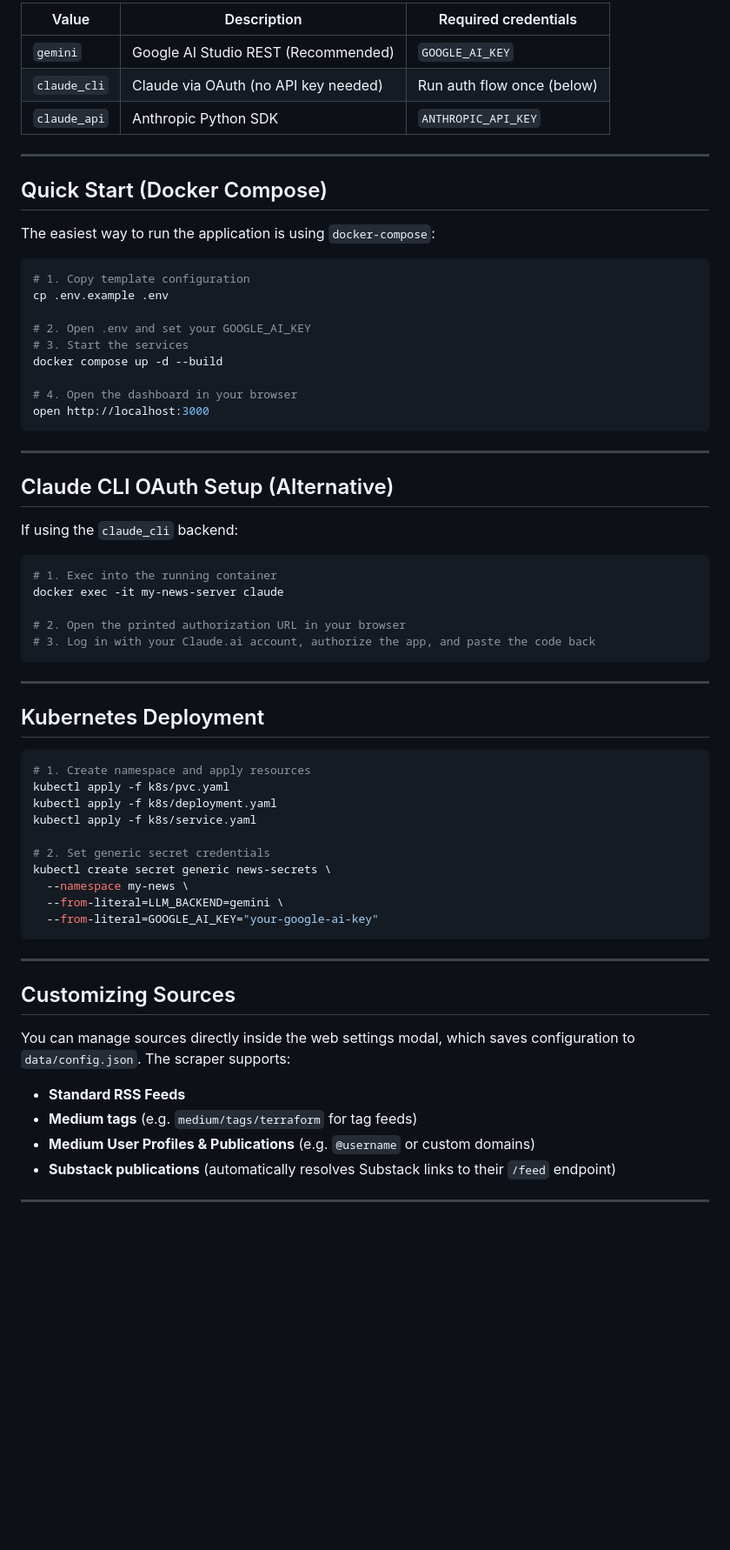
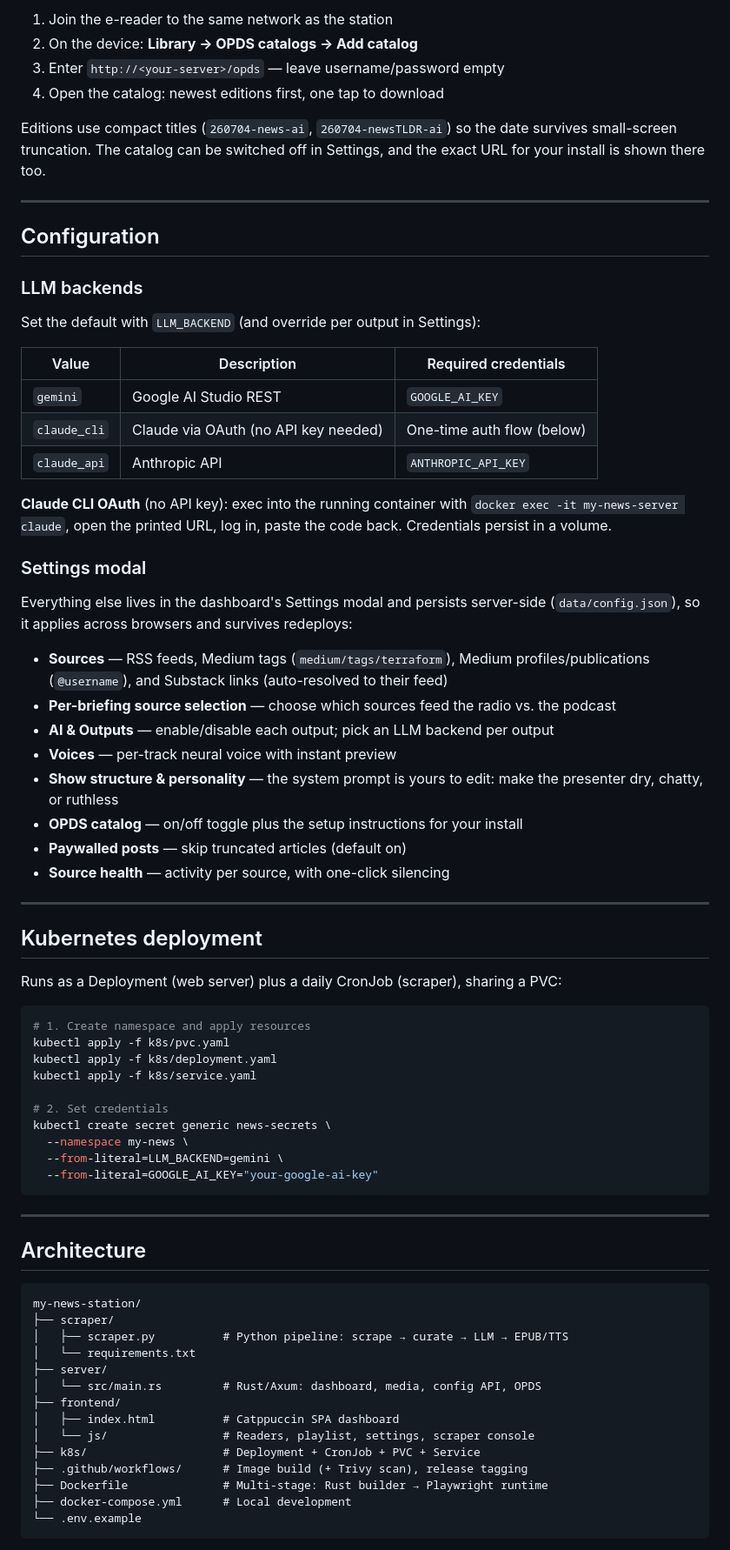
Before and after one commit to knowlesy/my-news-station, a Markdown page: README.md, the part around one of its changes. Shown at 87% size. Rendered like a GitHub page; blank space fills up the shorter version.

````diff
--- a/README.md
+++ b/README.md
@@ -44,45 +64,45 @@ Set `LLM_BACKEND` to one of:
 
-| Value        | Description                                | Required credentials         |
-|-------------|---------------------------------------------|------------------------------|
-| `gemini`     | Google AI Studio REST (Recommended)         | `GOOGLE_AI_KEY`              |
-| `claude_cli` | Claude via OAuth (no API key needed)        | Run auth flow once (below)  |
-| `claude_api` | Anthropic Python SDK                        | `ANTHROPIC_API_KEY`          |
+1. Join the e-reader to the same network as the station
+2. On the device: **Library → OPDS catalogs → Add catalog**
+3. Enter `http://<your-server>/opds` — leave username/password empty
+4. Open the catalog: newest editions first, one tap to download
+
+Editions use compact titles (`260704-news-ai`, `260704-newsTLDR-ai`) so the date survives small-screen truncation. The catalog can be switched off in Settings, and the exact URL for your install is shown there too.
 
 ---
 
-## Quick Start (Docker Compose)
+## Configuration
 
-The easiest way to run the application is using `docker-compose`:
+### LLM backends
 
-```bash
-# 1. Copy template configuration
-cp .env.example .env
+Set the default with `LLM_BACKEND` (and override per output in Settings):
 
-# 2. Open .env and set your GOOGLE_AI_KEY
-# 3. Start the services
-docker compose up -d --build
+| Value        | Description                                | Required credentials        |
+|--------------|--------------------------------------------|-----------------------------|
+| `gemini`     | Google AI Studio REST                      | `GOOGLE_AI_KEY`             |
+| `claude_cli` | Claude via OAuth (no API key needed)       | One-time auth flow (below)  |
+| `claude_api` | Anthropic API                              | `ANTHROPIC_API_KEY`         |
 
-# 4. Open the dashboard in your browser
-open http://localhost:3000
-```
+**Claude CLI OAuth** (no API key): exec into the running container with `docker exec -it my-news-server claude`, open the printed URL, log in, paste the code back. Credentials persist in a volume.
+
+### Settings modal
+
+Everything else lives in the dashboard's Settings modal and persists server-side (`data/config.json`), so it applies across browsers and survives redeploys:
+
+- **Sources** — RSS feeds, Medium tags (`medium/tags/terraform`), Medium profiles/publications (`@username`), and Substack links (auto-resolved to their feed)
+- **Per-briefing source selection** — choose which sources feed the radio vs. the podcast
+- **AI & Outputs** — enable/disable each output; pick an LLM backend per output
+- **Voices** — per-track neural voice with instant preview
+- **Show structure & personality** — the system prompt is yours to edit: make the presenter dry, chatty, or ruthless
+- **OPDS catalog** — on/off toggle plus the setup instructions for your install
+- **Paywalled posts** — skip truncated articles (default on)
+- **Source health** — activity per source, with one-click silencing
 
 ---
 
-## Claude CLI OAuth Setup (Alternative)
+## Kubernetes deployment
 
-If using the `claude_cli` backend:
-
-```bash
-# 1. Exec into the running container
-docker exec -it my-news-server claude
-
-# 2. Open the printed authorization URL in your browser
-# 3. Log in with your Claude.ai account, authorize the app, and paste the code back
-```
-
----
-
-## Kubernetes Deployment
+Runs as a Deployment (web server) plus a daily CronJob (scraper), sharing a PVC:
 
 ```bash
 # 1. Create namespace and apply resources
@@ -90,7 +110,7 @@ kubectl apply -f k8s/pvc.yaml
 kubectl apply -f k8s/deployment.yaml
 kubectl apply -f k8s/service.yaml
 
-# 2. Set generic secret credentials
+# 2. Set credentials
 kubectl create secret generic news-secrets \
   --namespace my-news \
   --from-literal=LLM_BACKEND=gemini \
@@ -99,10 +119,22 @@ kubectl create secret generic news-secrets \
 
 ---
 
-## Customizing Sources
+## Architecture
 
-You can manage sources directly inside the web settings modal, which saves configuration to `data/config.json`. The scraper supports:
-- **Standard RSS Feeds**
-- **Medium tags** (e.g. `medium/tags/terraform` for tag feeds)
-- **Medium User Profiles & Publications** (e.g. `@username` or custom domains)
-- **Substack publications** (automatically resolves Substack links to their `/feed` endpoint)
+```
+my-news-station/
+├── scraper/
+│   ├── scraper.py          # Python pipeline: scrape → curate → LLM → EPUB/TTS
+│   └── requirements.txt
+├── server/
+│   └── src/main.rs         # Rust/Axum: dashboard, media, config API, OPDS
+├── frontend/
+│   ├── index.html          # Catppuccin SPA dashboard
+│   └── js/                 # Readers, playlist, settings, scraper console
+├── k8s/                    # Deployment + CronJob + PVC + Service
+├── .github/workflows/      # Image build (+ Trivy scan), release tagging
+├── Dockerfile              # Multi-stage: Rust builder → Playwright runtime
+├── docker-compose.yml      # Local development
+└── .env.example
+```
+
````
Also changed, not shown: other parts of README.md (+51 -42 lines).
